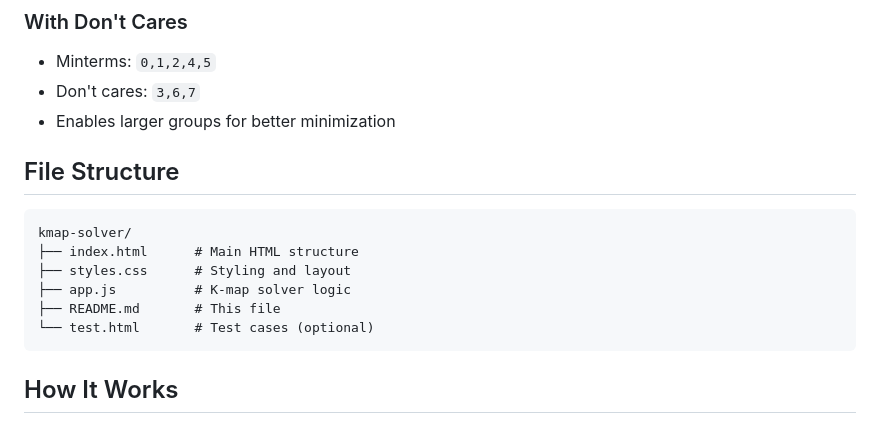
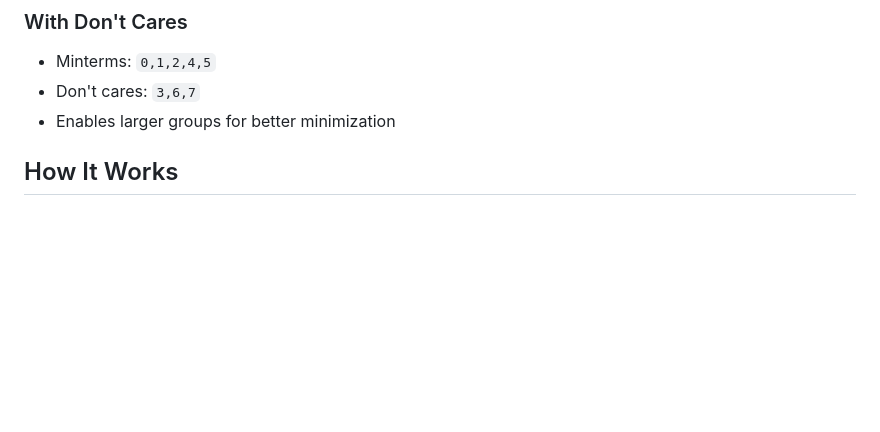
Before and after one commit to AryanBanker07/K-map-solver, a Markdown page: README.md, the part around the change. Drawn GitHub-style; blank space fills up the shorter version.

Commit message:
Updated README
Removed file structure section from README.

````diff
--- a/README.md
+++ b/README.md
@@ -49,17 +49,6 @@ A comprehensive web-based Karnaugh Map (K-Map) solver for digital logic design.
 - Minterms: `0,1,2,4,5`
 - Don't cares: `3,6,7`
 - Enables larger groups for better minimization
-
-## File Structure
-
-```
-kmap-solver/
-├── index.html      # Main HTML structure
-├── styles.css      # Styling and layout
-├── app.js          # K-map solver logic
-├── README.md       # This file
-└── test.html       # Test cases (optional)
-```
 
 ## How It Works
 
````
